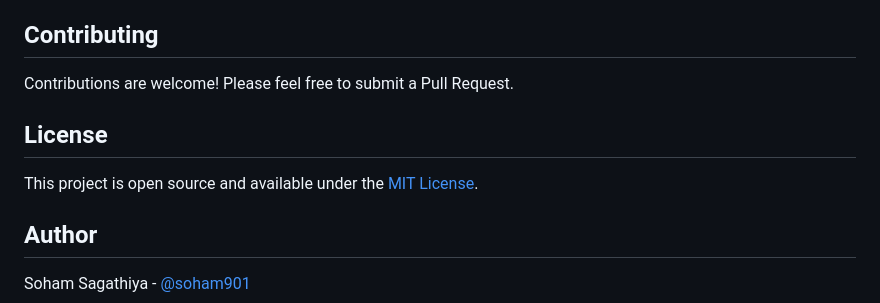
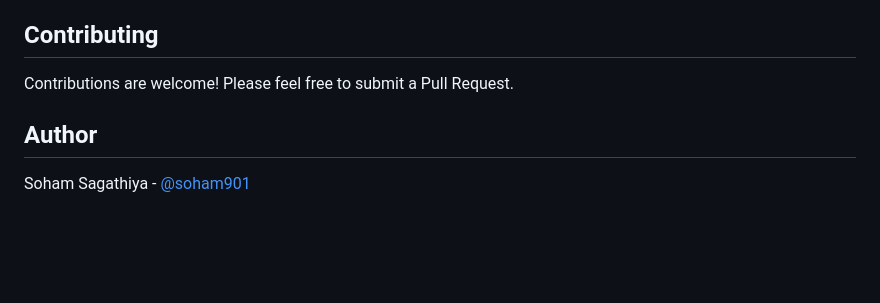
Before and after one commit to soham901/simple-streaming-nodejs, a Markdown page: README.md, the part around the change. Drawn GitHub-style; blank space fills up the shorter version.

Commit message:
chore: remove licence section from readme.md

```diff
--- a/README.md
+++ b/README.md
@@ -100,10 +100,6 @@ I was working on a client project where I'm using an AI API that was taking ~2m
 
 Contributions are welcome! Please feel free to submit a Pull Request.
 
-## License
-
-This project is open source and available under the [MIT License](LICENSE).
-
 ## Author
 
 Soham Sagathiya - [@soham901](https://github.com/soham901)
```
